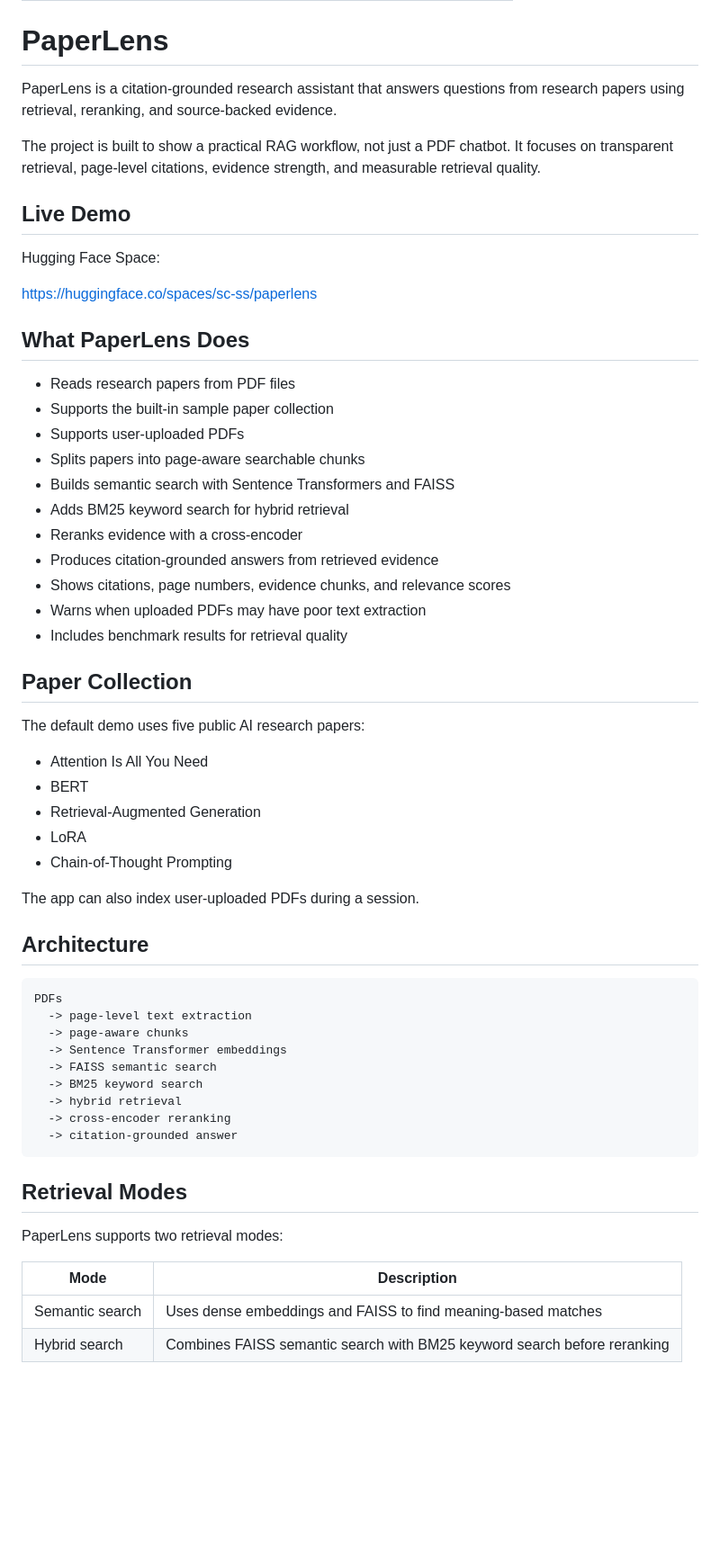
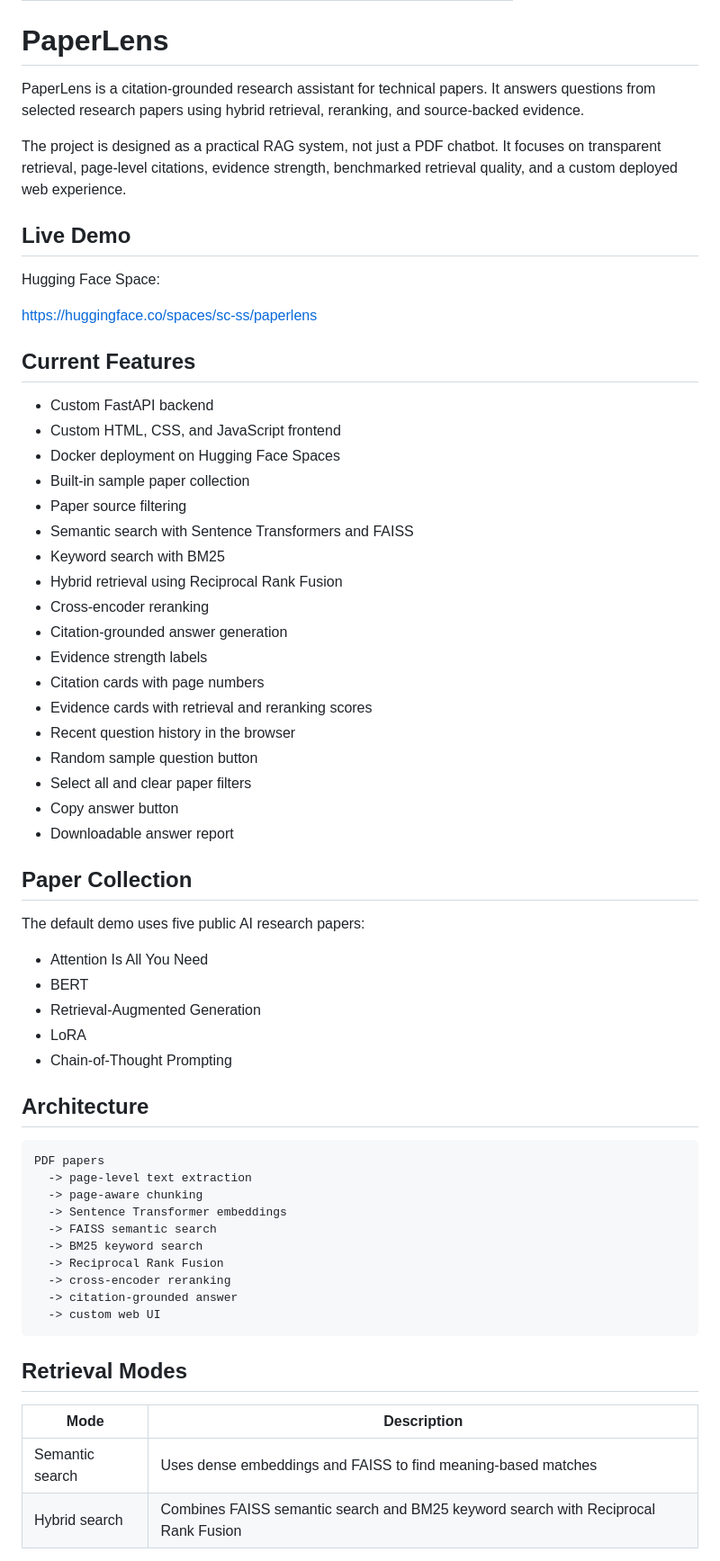
Before and after one commit to Nikhil3654/paperlens, a Markdown page: README.md, the part around one of its changes. Shown at 90% size. Rendered like a GitHub page; blank space fills up the shorter version.

Commit message:
Update README for FastAPI web app

````diff
--- a/README.md
+++ b/README.md
@@ -9,9 +9,9 @@ pinned: false
 
 # PaperLens
 
-PaperLens is a citation-grounded research assistant that answers questions from research papers using retrieval, reranking, and source-backed evidence.
+PaperLens is a citation-grounded research assistant for technical papers. It answers questions from selected research papers using hybrid retrieval, reranking, and source-backed evidence.
 
-The project is built to show a practical RAG workflow, not just a PDF chatbot. It focuses on transparent retrieval, page-level citations, evidence strength, and measurable retrieval quality.
+The project is designed as a practical RAG system, not just a PDF chatbot. It focuses on transparent retrieval, page-level citations, evidence strength, benchmarked retrieval quality, and a custom deployed web experience.
 
 ## Live Demo
 
@@ -19,19 +19,26 @@ Hugging Face Space:
 
 https://huggingface.co/spaces/sc-ss/paperlens
 
-## What PaperLens Does
+## Current Features
 
-- Reads research papers from PDF files
-- Supports the built-in sample paper collection
-- Supports user-uploaded PDFs
-- Splits papers into page-aware searchable chunks
-- Builds semantic search with Sentence Transformers and FAISS
-- Adds BM25 keyword search for hybrid retrieval
-- Reranks evidence with a cross-encoder
-- Produces citation-grounded answers from retrieved evidence
-- Shows citations, page numbers, evidence chunks, and relevance scores
-- Warns when uploaded PDFs may have poor text extraction
-- Includes benchmark results for retrieval quality
+- Custom FastAPI backend
+- Custom HTML, CSS, and JavaScript frontend
+- Docker deployment on Hugging Face Spaces
+- Built-in sample paper collection
+- Paper source filtering
+- Semantic search with Sentence Transformers and FAISS
+- Keyword search with BM25
+- Hybrid retrieval using Reciprocal Rank Fusion
+- Cross-encoder reranking
+- Citation-grounded answer generation
+- Evidence strength labels
+- Citation cards with page numbers
+- Evidence cards with retrieval and reranking scores
+- Recent question history in the browser
+- Random sample question button
+- Select all and clear paper filters
+- Copy answer button
+- Downloadable answer report
 
 ## Paper Collection
 
@@ -43,28 +50,25 @@ The default demo uses five public AI research papers:
 - LoRA
 - Chain-of-Thought Prompting
 
-The app can also index user-uploaded PDFs during a session.
-
 ## Architecture
 
 ```text
-PDFs
+PDF papers
   -> page-level text extraction
-  -> page-aware chunks
+  -> page-aware chunking
   -> Sentence Transformer embeddings
   -> FAISS semantic search
   -> BM25 keyword search
-  -> hybrid retrieval
+  -> Reciprocal Rank Fusion
   -> cross-encoder reranking
   -> citation-grounded answer
+  -> custom web UI
 ```
 
 ## Retrieval Modes
 
-PaperLens supports two retrieval modes:
-
 | Mode | Description |
 |---|---|
 | Semantic search | Uses dense embeddings and FAISS to find meaning-based matches |
-| Hybrid search | Combines FAISS semantic search with BM25 keyword search before reranking |
+| Hybrid search | Combines FAISS semantic search and BM25 keyword search with Reciprocal Rank Fusion |
 
````
Also changed, not shown: other parts of README.md (+79 -59 lines).
